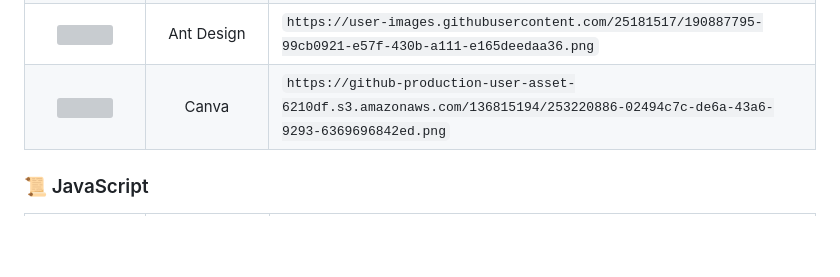
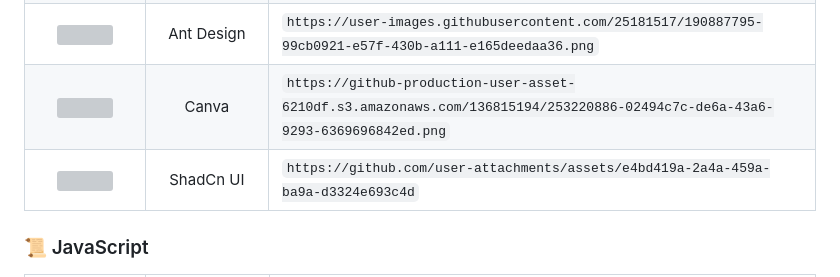
Before and after one commit to marwin1991/profile-technology-icons, a Markdown page: README.md, the part around the change. Rendered like a GitHub page; blank space fills up the shorter version; grey boxes are pictures that could not be loaded.

Commit message:
new icon.md
Shadcn UI icon added.
https://ui.shadcn.com/

```diff
--- a/README.md
+++ b/README.md
@@ -138,6 +138,7 @@ _All product names, logos, and brandsare property of their respective owners. Al
 | <img height="50" src="https://user-images.githubusercontent.com/25181517/190887639-d0ba4ec9-ddbe-45dd-bea1-4db83846503e.png"> |    Chakra UI    | `https://user-images.githubusercontent.com/25181517/190887639-d0ba4ec9-ddbe-45dd-bea1-4db83846503e.png` |
 | <img height="50" src="https://user-images.githubusercontent.com/25181517/190887795-99cb0921-e57f-430b-a111-e165deedaa36.png"> |   Ant Design    | `https://user-images.githubusercontent.com/25181517/190887795-99cb0921-e57f-430b-a111-e165deedaa36.png` |
 | <img height="50" src="https://github.com/marwin1991/profile-technology-icons/assets/136815194/02494c7c-de6a-43a6-9293-6369696842ed"> |      Canva      | `https://github-production-user-asset-6210df.s3.amazonaws.com/136815194/253220886-02494c7c-de6a-43a6-9293-6369696842ed.png` |
+| <img height="50" src="https://github.com/user-attachments/assets/e4bd419a-2a4a-459a-ba9a-d3324e693c4d"> |      ShadCn UI      | `https://github.com/user-attachments/assets/e4bd419a-2a4a-459a-ba9a-d3324e693c4d` |
 
 ### 📜 JavaScript
 
```
